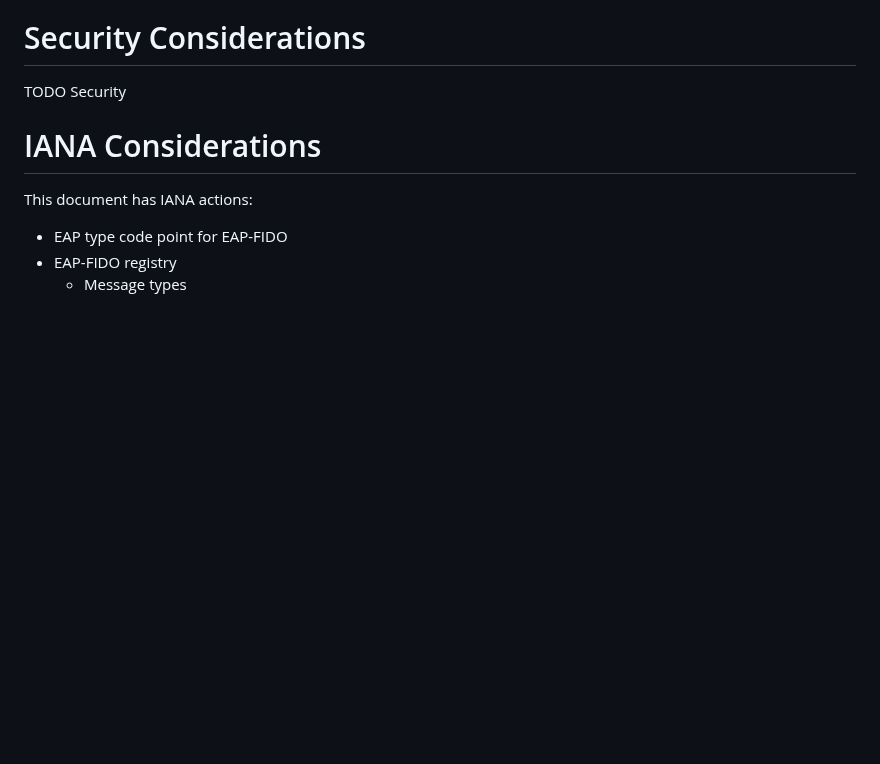
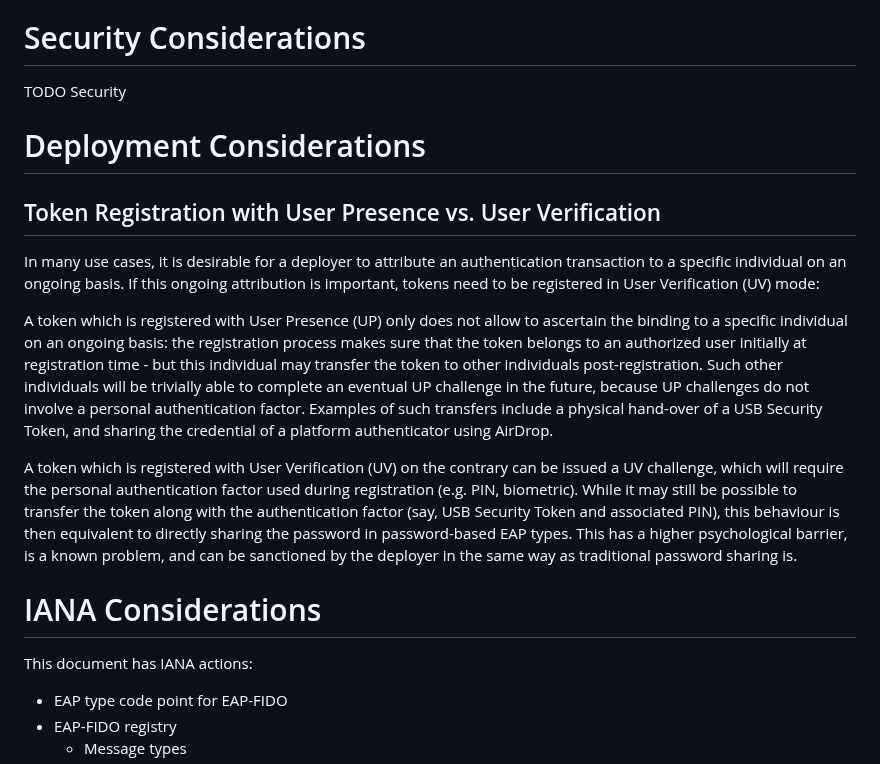
Before and after one commit to Janfred/draft-ietf-emu-eap-fido, a Markdown page: draft-janfred-eap-fido.md, the part around the change. Rendered like a GitHub page; blank space fills up the shorter version.

Commit message:
deployment consideration
closes #3

```diff
--- a/draft-janfred-eap-fido.md
+++ b/draft-janfred-eap-fido.md
@@ -501,6 +501,15 @@ The source code can be found under [https://git.rieckers.it/rieckers/hostap/-/tr
 
 TODO Security
 
+# Deployment Considerations
+
+## Token Registration with User Presence vs. User Verification
+
+In many use cases, it is desirable for a deployer to attribute an authentication transaction to a specific individual on an ongoing basis. If this ongoing attribution is important, tokens need to be registered in User Verification (UV) mode:
+
+A token which is registered with User Presence (UP) only does not allow to ascertain the binding to a specific individual on an ongoing basis: the registration process makes sure that the token belongs to an authorized user initially at registration time - but this individual may transfer the token to other individuals post-registration. Such other individuals will be trivially able to complete an eventual UP challenge in the future, because UP challenges do not involve a personal authentication factor. Examples of such transfers include a physical hand-over of a USB Security Token, and sharing the credential of a platform authenticator using AirDrop.
+
+A token which is registered with User Verification (UV) on the contrary can be issued a UV challenge, which will require the personal authentication factor used during registration (e.g. PIN, biometric). While it may still be possible to transfer the token along with the authentication factor (say, USB Security Token and associated PIN), this behaviour is then equivalent to directly sharing the password in password-based EAP types. This has a higher psychological barrier, is a known problem, and can be sanctioned by the deployer in the same way as traditional password sharing is.
 
 # IANA Considerations
 
```
